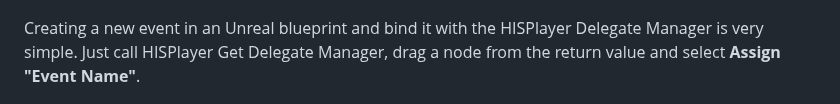
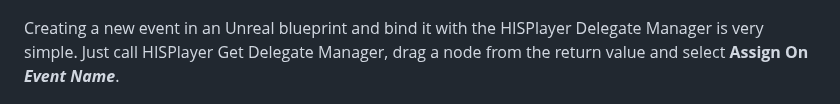
Before and after one commit to HISPlayer/UnrealAndroid-SDK, a Markdown page: caching.md, the part around the change. Rendered like a GitHub page.

```diff
--- a/caching.md
+++ b/caching.md
@@ -64,7 +64,7 @@ Use the delegate manager to bind different events and keep track of the cache lo
 <img src="./images/Cache5.png">
 </p>
 
-Creating a new event in an Unreal blueprint and bind it with the HISPlayer Delegate Manager is very simple. Just call HISPlayer Get Delegate Manager, drag a node from the return value and select **Assign "Event Name"**.
+Creating a new event in an Unreal blueprint and bind it with the HISPlayer Delegate Manager is very simple. Just call HISPlayer Get Delegate Manager, drag a node from the return value and select **Assign On *Event Name***.
 
 <p align="center">
 <img src="./images/BindEvent.png">
```
